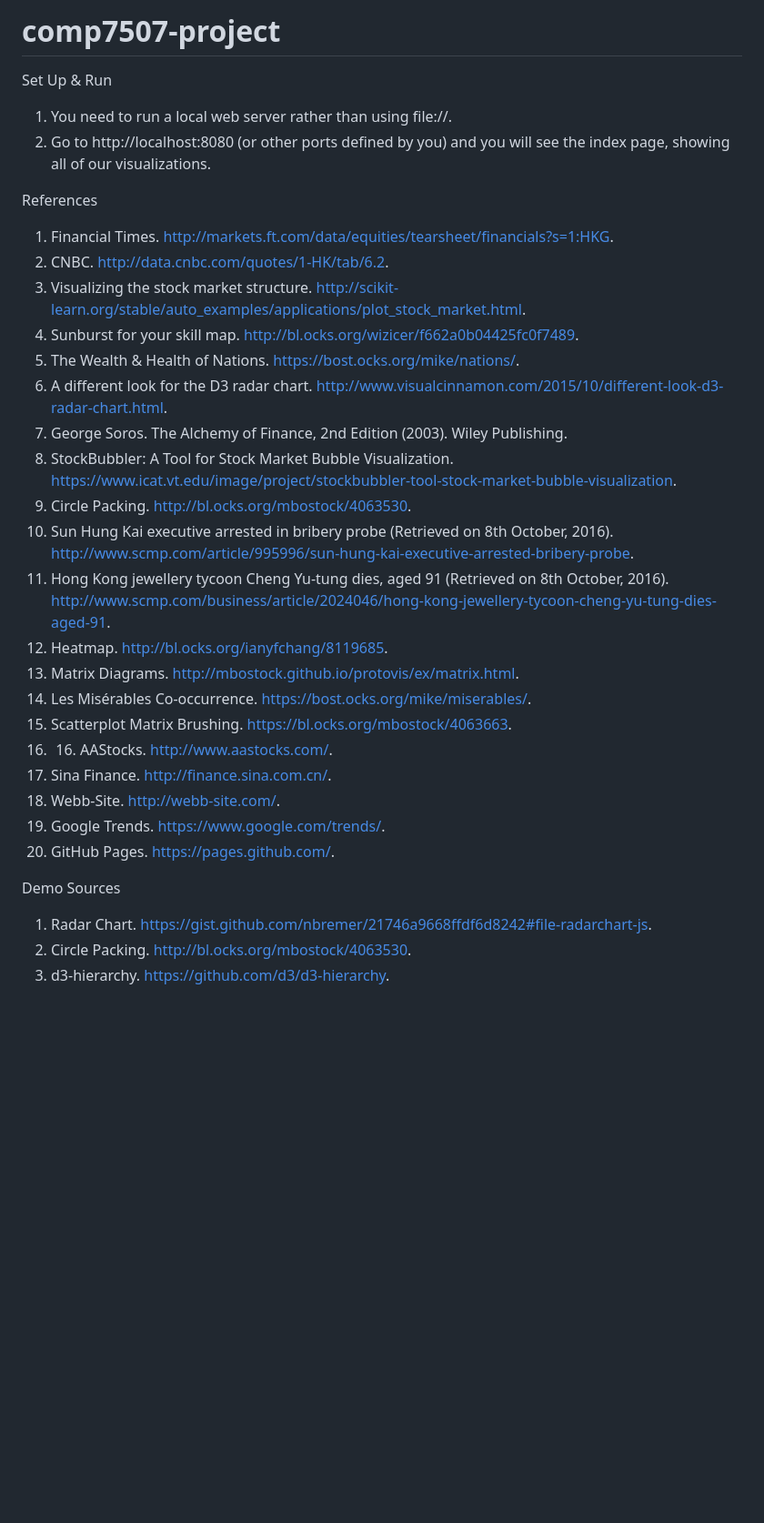
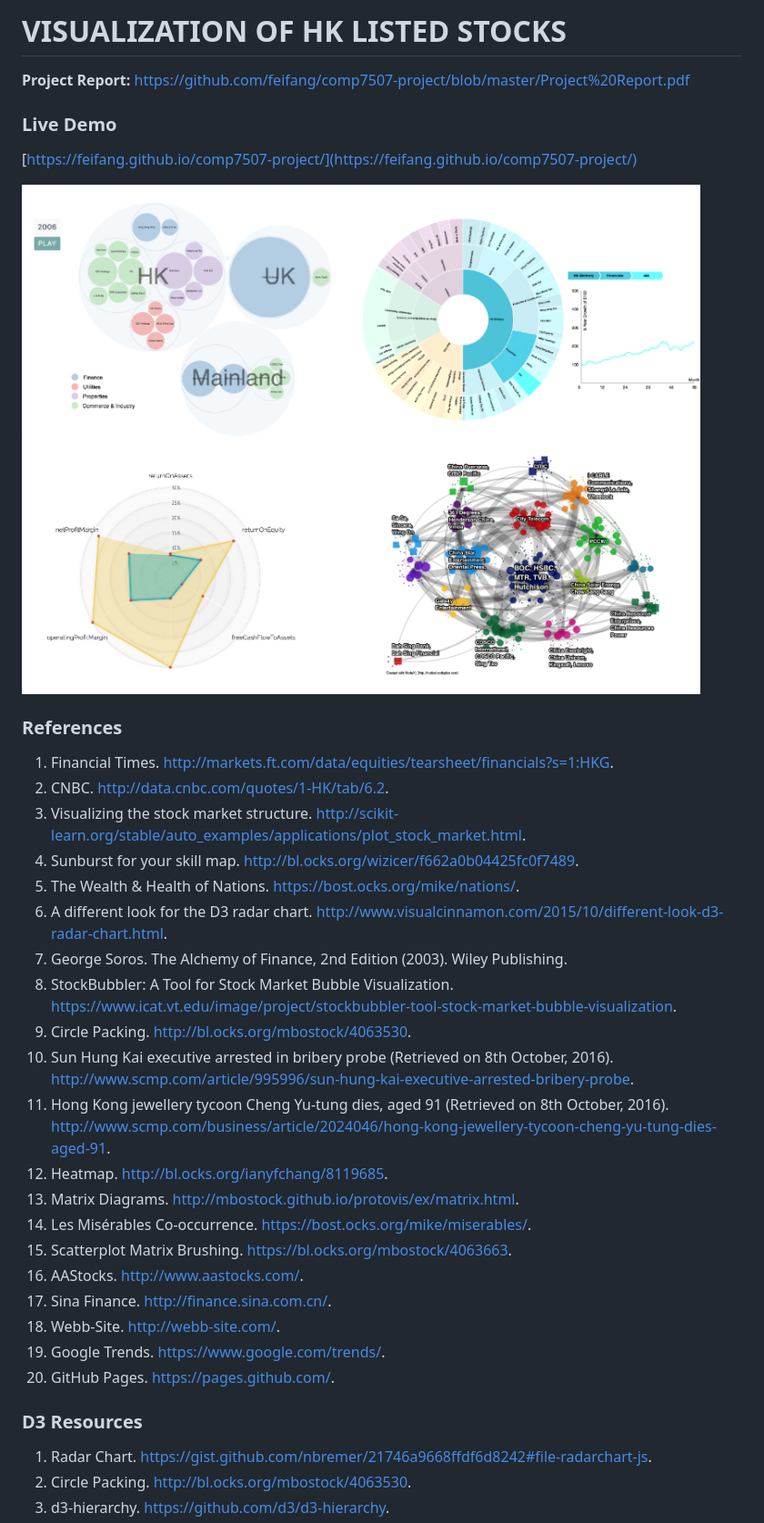
Before and after one commit to feifang/comp7507-project, a Markdown page: README.md, the part around the change. Shown: that part at 91% size. GitHub-like rendering; pictures changed too: demo.jpg (added); blank space fills up the shorter version.

```diff
--- a/README.md
+++ b/README.md
@@ -1,34 +1,38 @@
-# comp7507-project
+# VISUALIZATION OF HK LISTED STOCKS
 
-Set Up & Run
+**Project Report:** https://github.com/feifang/comp7507-project/blob/master/Project%20Report.pdf
 
-1. You need to run a local web server rather than using file://.
-2. Go to http://localhost:8080 (or other ports defined by you) and you will see the index page, showing all of our visualizations.
+### Live Demo
 
-References
+[https://feifang.github.io/comp7507-project/](https://feifang.github.io/comp7507-project/)
 
-1.  Financial Times. http://markets.ft.com/data/equities/tearsheet/financials?s=1:HKG.
-2.  CNBC. http://data.cnbc.com/quotes/1-HK/tab/6.2.
-3.  Visualizing the stock market structure. http://scikit-learn.org/stable/auto_examples/applications/plot_stock_market.html.
-4.  Sunburst for your skill map. http://bl.ocks.org/wizicer/f662a0b04425fc0f7489.
-5.  The Wealth & Health of Nations. https://bost.ocks.org/mike/nations/.
-6.  A different look for the D3 radar chart. http://www.visualcinnamon.com/2015/10/different-look-d3-radar-chart.html.
-7.  George Soros. The Alchemy of Finance, 2nd Edition (2003). Wiley Publishing.
-8.  StockBubbler: A Tool for Stock Market Bubble Visualization. https://www.icat.vt.edu/image/project/stockbubbler-tool-stock-market-bubble-visualization.
-9.  Circle Packing. http://bl.ocks.org/mbostock/4063530.
+![demo](demo.jpg)
+
+
+### References
+
+1. Financial Times. http://markets.ft.com/data/equities/tearsheet/financials?s=1:HKG.
+2. CNBC. http://data.cnbc.com/quotes/1-HK/tab/6.2.
+3. Visualizing the stock market structure. http://scikit-learn.org/stable/auto_examples/applications/plot_stock_market.html.
+4. Sunburst for your skill map. http://bl.ocks.org/wizicer/f662a0b04425fc0f7489.
+5. The Wealth & Health of Nations. https://bost.ocks.org/mike/nations/.
+6. A different look for the D3 radar chart. http://www.visualcinnamon.com/2015/10/different-look-d3-radar-chart.html.
+7. George Soros. The Alchemy of Finance, 2nd Edition (2003). Wiley Publishing.
+8. StockBubbler: A Tool for Stock Market Bubble Visualization. https://www.icat.vt.edu/image/project/stockbubbler-tool-stock-market-bubble-visualization.
+9. Circle Packing. http://bl.ocks.org/mbostock/4063530.
 10. Sun Hung Kai executive arrested in bribery probe (Retrieved on 8th October, 2016). http://www.scmp.com/article/995996/sun-hung-kai-executive-arrested-bribery-probe.
 11. Hong Kong jewellery tycoon Cheng Yu-tung dies, aged 91 (Retrieved on 8th October, 2016). http://www.scmp.com/business/article/2024046/hong-kong-jewellery-tycoon-cheng-yu-tung-dies-aged-91.
 12. Heatmap. http://bl.ocks.org/ianyfchang/8119685.
 13. Matrix Diagrams. http://mbostock.github.io/protovis/ex/matrix.html.
 14. Les Misérables Co-occurrence. https://bost.ocks.org/mike/miserables/.
 15. Scatterplot Matrix Brushing. https://bl.ocks.org/mbostock/4063663.
-17. 16. AAStocks. http://www.aastocks.com/.
-18. Sina Finance. http://finance.sina.com.cn/.
-19. Webb-Site. http://webb-site.com/.
-20. Google Trends. https://www.google.com/trends/.
-21. GitHub Pages. https://pages.github.com/.
+16. AAStocks. http://www.aastocks.com/.
+17. Sina Finance. http://finance.sina.com.cn/.
+18. Webb-Site. http://webb-site.com/.
+19. Google Trends. https://www.google.com/trends/.
+20. GitHub Pages. https://pages.github.com/.
 
-Demo Sources
+### D3 Resources
 
 1. Radar Chart. https://gist.github.com/nbremer/21746a9668ffdf6d8242#file-radarchart-js.
 2. Circle Packing. http://bl.ocks.org/mbostock/4063530.
```
Also changed, not shown: 7 other files.
